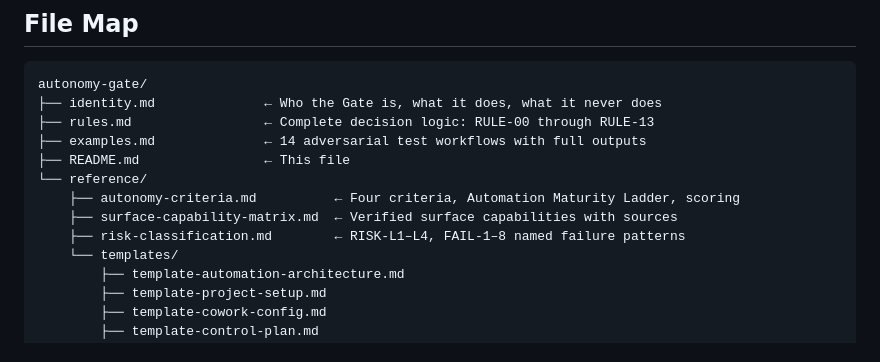
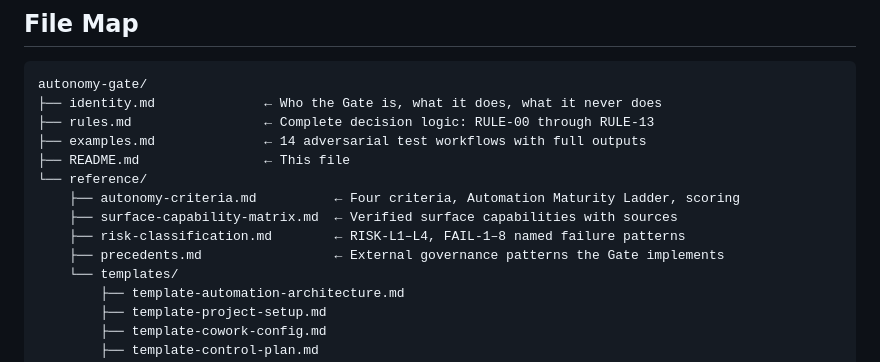
Before and after one commit to orteug/autonomy-gate, a Markdown page: autonomy-gate/README.md, the part around the change. GitHub-like rendering.

```diff
--- a/autonomy-gate/README.md
+++ b/autonomy-gate/README.md
@@ -139,6 +139,7 @@ autonomy-gate/
     ├── autonomy-criteria.md          ← Four criteria, Automation Maturity Ladder, scoring
     ├── surface-capability-matrix.md  ← Verified surface capabilities with sources
     ├── risk-classification.md        ← RISK-L1–L4, FAIL-1–8 named failure patterns
+    ├── precedents.md                 ← External governance patterns the Gate implements
     └── templates/
         ├── template-automation-architecture.md
         ├── template-project-setup.md
```
Also changed, not shown: autonomy-gate/examples.md (+5 -5 lines).
